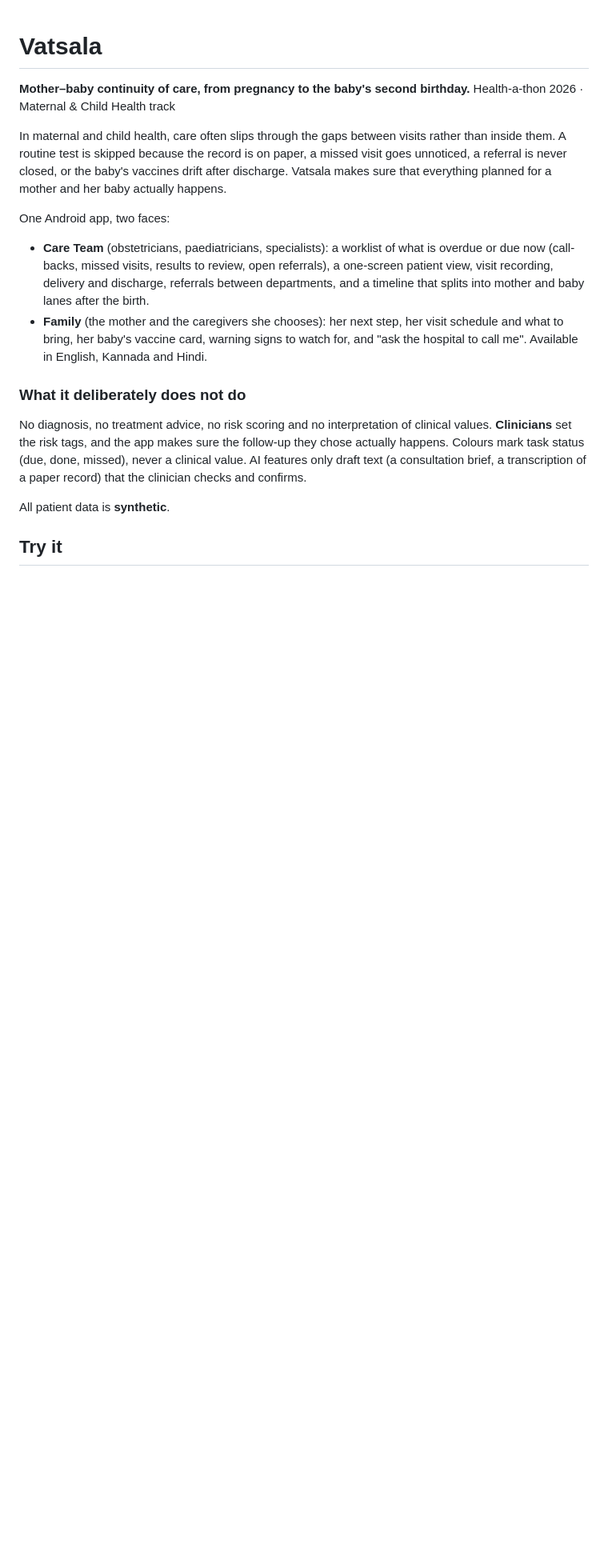
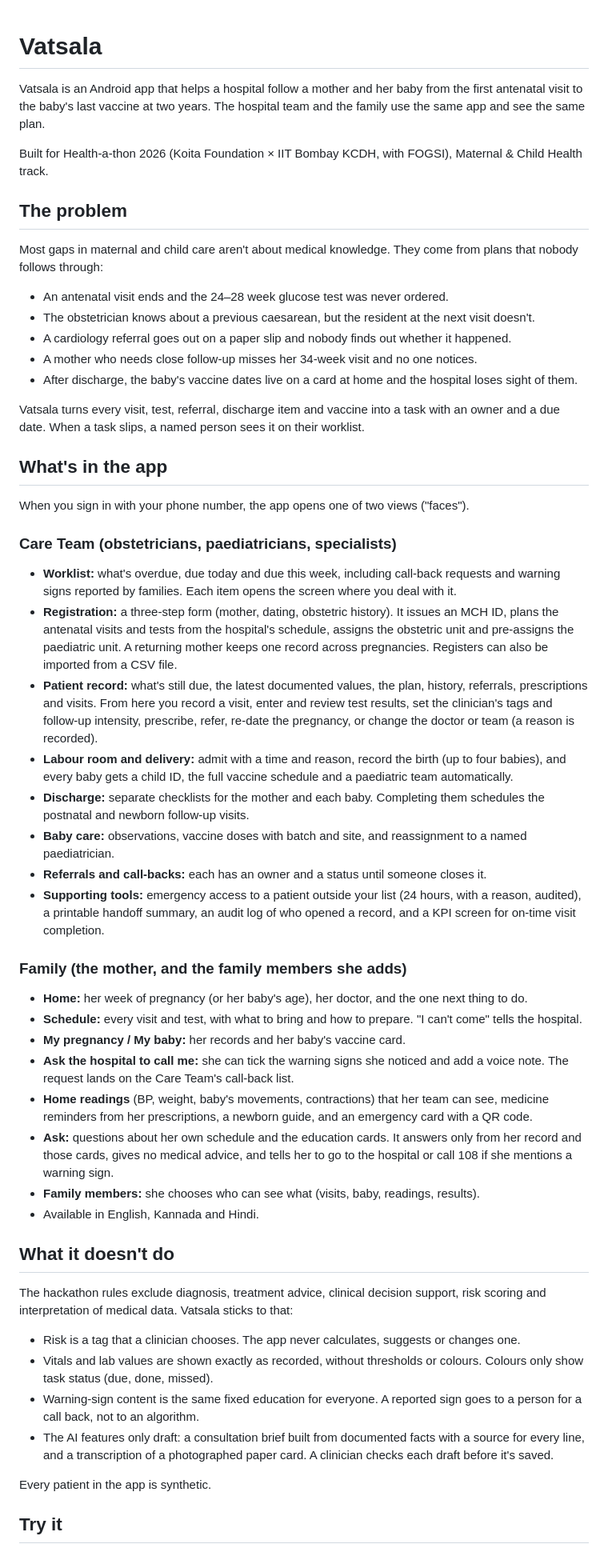
Before and after one commit to vishalsatish45/Vatsala, a Markdown page: README.md, the part around one of its changes. Shown at 80% size. Drawn GitHub-style; blank space fills up the shorter version.

Commit message:
README: rewrite around what the app does today, the walkthrough, design decisions and what isn't done yet

```diff
--- a/README.md
+++ b/README.md
@@ -1,31 +1,81 @@
 # Vatsala
 
-**Mother–baby continuity of care, from pregnancy to the baby's second birthday.**
-Health-a-thon 2026 · Maternal & Child Health track
+Vatsala is an Android app that helps a hospital follow a mother and her baby from the first antenatal visit
+to the baby's last vaccine at two years. The hospital team and the family use the same app and see the
+same plan.
 
-In maternal and child health, care often slips through the gaps between visits rather than inside them. A
-routine test is skipped because the record is on paper, a missed visit goes unnoticed, a referral is never
-closed, or the baby's vaccines drift after discharge. Vatsala makes sure that everything planned for a
-mother and her baby actually happens.
+Built for Health-a-thon 2026 (Koita Foundation × IIT Bombay KCDH, with FOGSI), Maternal & Child Health track.
 
-One Android app, two faces:
+## The problem
 
-- **Care Team** (obstetricians, paediatricians, specialists): a worklist of what is overdue or due now
-  (call-backs, missed visits, results to review, open referrals), a one-screen patient view, visit
-  recording, delivery and discharge, referrals between departments, and a timeline that splits into mother
-  and baby lanes after the birth.
-- **Family** (the mother and the caregivers she chooses): her next step, her visit schedule and what to bring,
-  her baby's vaccine card, warning signs to watch for, and "ask the hospital to call me". Available in
-  English, Kannada and Hindi.
+Most gaps in maternal and child care aren't about medical knowledge. They come from plans that nobody
+follows through:
 
-### What it deliberately does not do
+- An antenatal visit ends and the 24–28 week glucose test was never ordered.
+- The obstetrician knows about a previous caesarean, but the resident at the next visit doesn't.
+- A cardiology referral goes out on a paper slip and nobody finds out whether it happened.
+- A mother who needs close follow-up misses her 34-week visit and no one notices.
+- After discharge, the baby's vaccine dates live on a card at home and the hospital loses sight of them.
 
-No diagnosis, no treatment advice, no risk scoring and no interpretation of clinical values. **Clinicians**
-set the risk tags, and the app makes sure the follow-up they chose actually happens. Colours mark task status
-(due, done, missed), never a clinical value. AI features only draft text (a consultation brief, a
-transcription of a paper record) that the clinician checks and confirms.
+Vatsala turns every visit, test, referral, discharge item and vaccine into a task with an owner and a due
+date. When a task slips, a named person sees it on their worklist.
 
-All patient data is **synthetic**.
+## What's in the app
+
+When you sign in with your phone number, the app opens one of two views ("faces").
+
+### Care Team (obstetricians, paediatricians, specialists)
+
+- **Worklist:** what's overdue, due today and due this week, including call-back requests and warning signs
+  reported by families. Each item opens the screen where you deal with it.
+- **Registration:** a three-step form (mother, dating, obstetric history). It issues an MCH ID, plans the
+  antenatal visits and tests from the hospital's schedule, assigns the obstetric unit and pre-assigns the
+  paediatric unit. A returning mother keeps one record across pregnancies. Registers can also be imported
+  from a CSV file.
+- **Patient record:** what's still due, the latest documented values, the plan, history, referrals,
+  prescriptions and visits. From here you record a visit, enter and review test results, set the
+  clinician's tags and follow-up intensity, prescribe, refer, re-date the pregnancy, or change the doctor or
+  team (a reason is recorded).
+- **Labour room and delivery:** admit with a time and reason, record the birth (up to four babies), and every
+  baby gets a child ID, the full vaccine schedule and a paediatric team automatically.
+- **Discharge:** separate checklists for the mother and each baby. Completing them schedules the postnatal
+  and newborn follow-up visits.
+- **Baby care:** observations, vaccine doses with batch and site, and reassignment to a named paediatrician.
+- **Referrals and call-backs:** each has an owner and a status until someone closes it.
+- **Supporting tools:** emergency access to a patient outside your list (24 hours, with a reason, audited),
+  a printable handoff summary, an audit log of who opened a record, and a KPI screen for on-time visit
+  completion.
+
+### Family (the mother, and the family members she adds)
+
+- **Home:** her week of pregnancy (or her baby's age), her doctor, and the one next thing to do.
+- **Schedule:** every visit and test, with what to bring and how to prepare. "I can't come" tells the
+  hospital.
+- **My pregnancy / My baby:** her records and her baby's vaccine card.
+- **Ask the hospital to call me:** she can tick the warning signs she noticed and add a voice note. The
+  request lands on the Care Team's call-back list.
+- **Home readings** (BP, weight, baby's movements, contractions) that her team can see, medicine reminders
+  from her prescriptions, a newborn guide, and an emergency card with a QR code.
+- **Ask:** questions about her own schedule and the education cards. It answers only from her record and
+  those cards, gives no medical advice, and tells her to go to the hospital or call 108 if she mentions a
+  warning sign.
+- **Family members:** she chooses who can see what (visits, baby, readings, results).
+- Available in English, Kannada and Hindi.
+
+## What it doesn't do
+
+The hackathon rules exclude diagnosis, treatment advice, clinical decision support, risk scoring and
+interpretation of medical data. Vatsala sticks to that:
+
+- Risk is a tag that a clinician chooses. The app never calculates, suggests or changes one.
+- Vitals and lab values are shown exactly as recorded, without thresholds or colours. Colours only show
+  task status (due, done, missed).
+- Warning-sign content is the same fixed education for everyone. A reported sign goes to a person for a
+  call back, not to an algorithm.
+- The AI features only draft: a consultation brief built from documented facts with a source for every
+  line, and a transcription of a photographed paper card. A clinician checks each draft before it's saved.
+
+Every patient in the app is synthetic.
 
 ## Try it
 
```
Also changed, not shown: other parts of README.md (+64 -30 lines).
